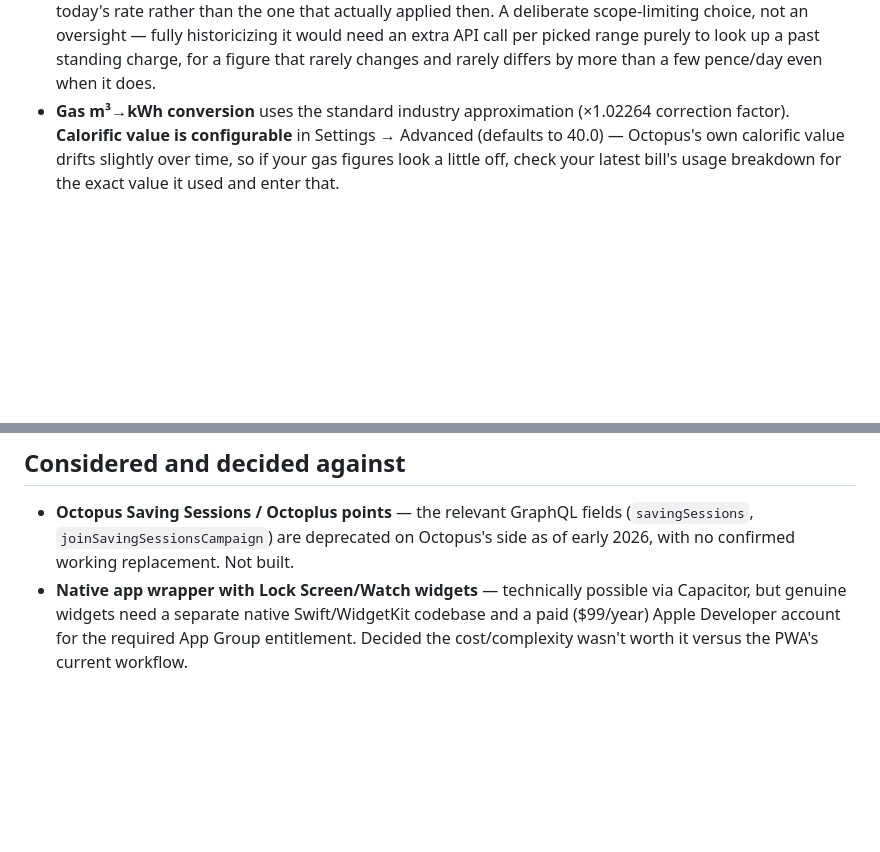
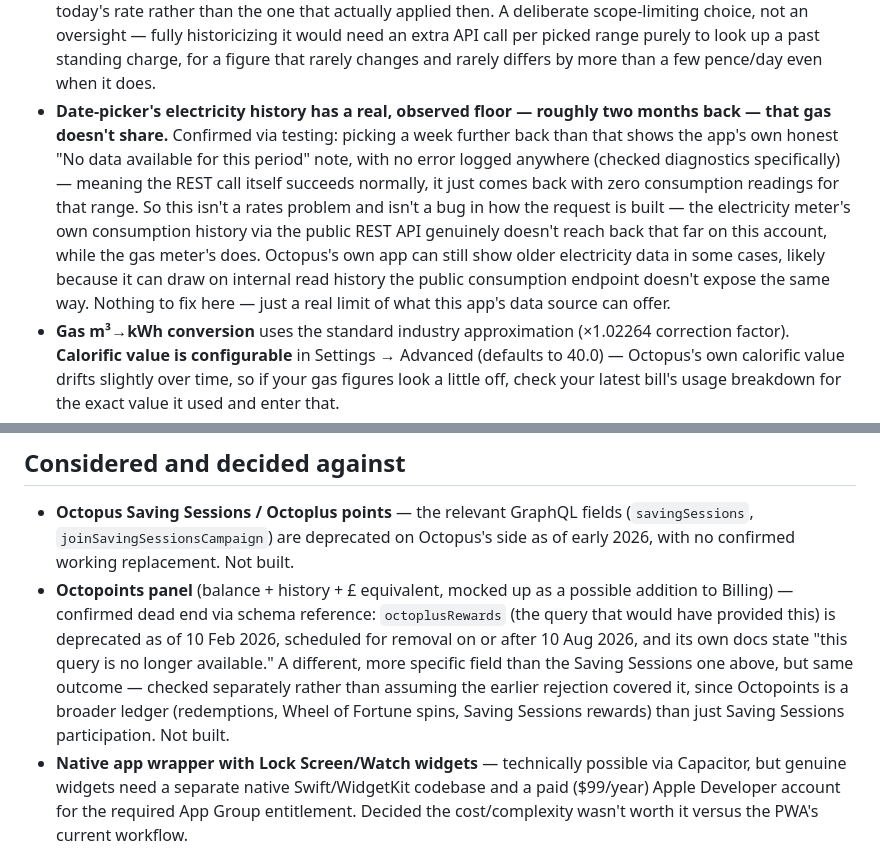
Before and after one commit to Morgatron78/Kraken-Watch, a Markdown page: README.md, 2 parts joined by grey strips. Rendered like a GitHub page; blank space fills up the shorter version.

```diff
--- a/README.md
+++ b/README.md
@@ -323,6 +323,20 @@ a safe position before every risky reassignment, not just once.
   it would need an extra API call per picked range purely to look up a
   past standing charge, for a figure that rarely changes and rarely
   differs by more than a few pence/day even when it does.
+- **Date-picker's electricity history has a real, observed floor —
+  roughly two months back — that gas doesn't share.** Confirmed via
+  testing: picking a week further back than that shows the app's own
+  honest "No data available for this period" note, with no error logged
+  anywhere (checked diagnostics specifically) — meaning the REST call
+  itself succeeds normally, it just comes back with zero consumption
+  readings for that range. So this isn't a rates problem and isn't a bug
+  in how the request is built — the electricity meter's own consumption
+  history via the public REST API genuinely doesn't reach back that far
+  on this account, while the gas meter's does. Octopus's own app can
+  still show older electricity data in some cases, likely because it can
+  draw on internal read history the public consumption endpoint doesn't
+  expose the same way. Nothing to fix here — just a real limit of what
+  this app's data source can offer.
 - **Gas m³→kWh conversion** uses the standard industry approximation
   (×1.02264 correction factor). **Calorific value is configurable** in
   Settings → Advanced (defaults to 40.0) — Octopus's own calorific value
@@ -402,6 +416,16 @@ to spot the actual cause rather than guessing.
 - **Octopus Saving Sessions / Octoplus points** — the relevant GraphQL
   fields (`savingSessions`, `joinSavingSessionsCampaign`) are deprecated on
   Octopus's side as of early 2026, with no confirmed working replacement.
+  Not built.
+- **Octopoints panel** (balance + history + £ equivalent, mocked up as a
+  possible addition to Billing) — confirmed dead end via schema reference:
+  `octoplusRewards` (the query that would have provided this) is deprecated
+  as of 10 Feb 2026, scheduled for removal on or after 10 Aug 2026, and its
+  own docs state "this query is no longer available." A different, more
+  specific field than the Saving Sessions one above, but same outcome —
+  checked separately rather than assuming the earlier rejection covered it,
+  since Octopoints is a broader ledger (redemptions, Wheel of Fortune
+  spins, Saving Sessions rewards) than just Saving Sessions participation.
   Not built.
 - **Native app wrapper with Lock Screen/Watch widgets** — technically
   possible via Capacitor, but genuine widgets need a separate native
```
